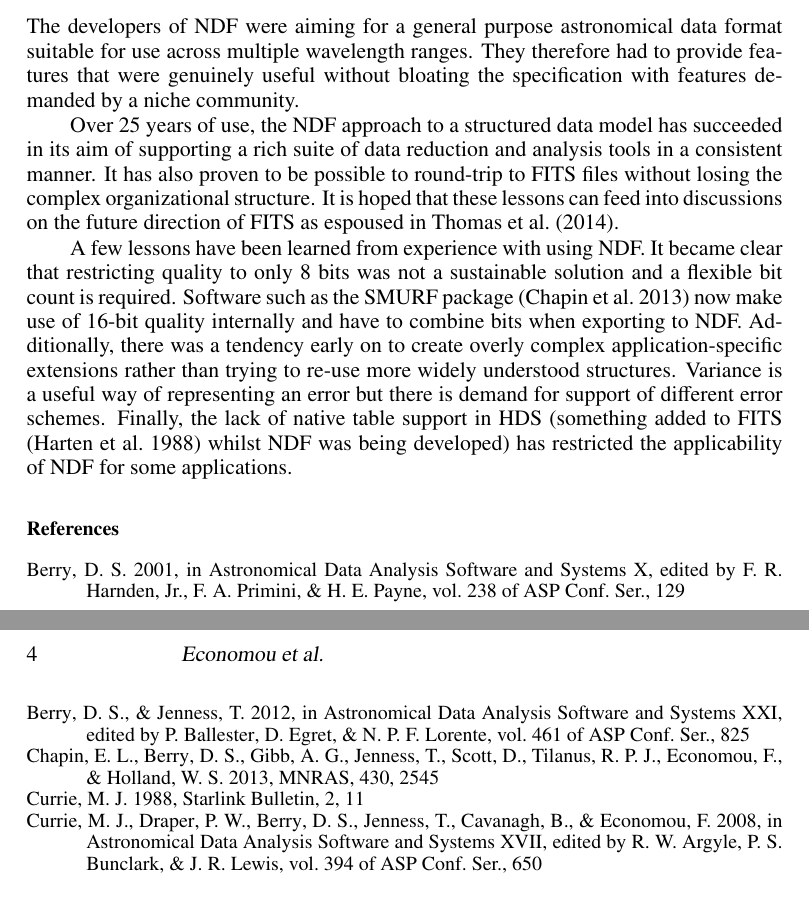
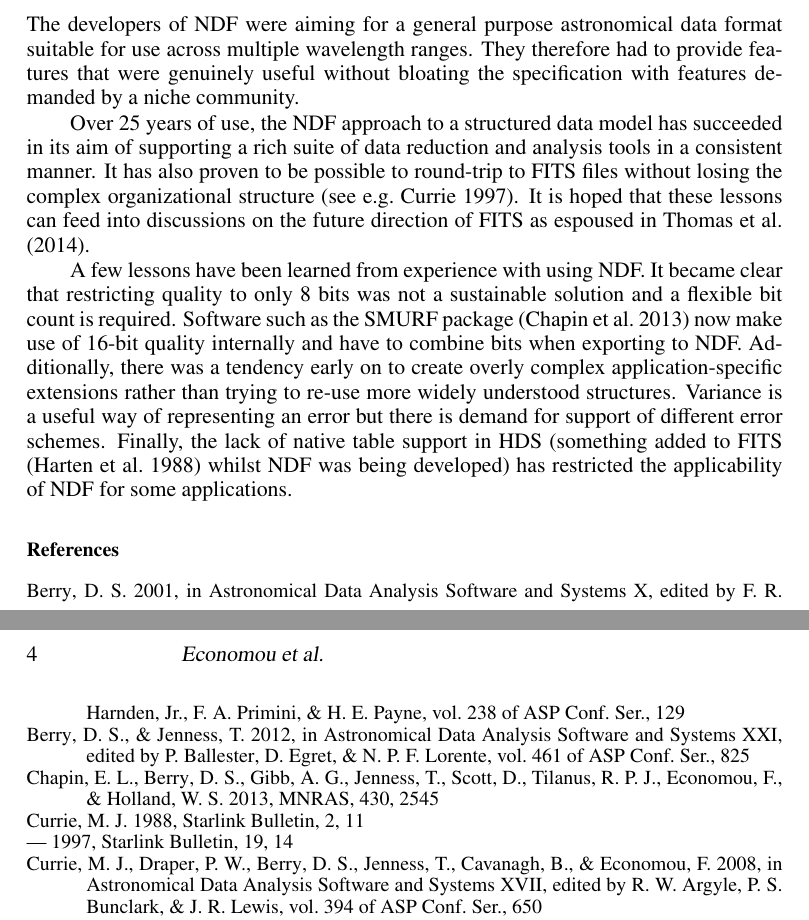
Before and after one commit to timj/adass23-ndf-economou, a LaTeX paper (P91.tex): two parts of pages 3 and 4 of 4, joined at a grey line, cut so that both start at the same text. Compiled offline with pdfLaTeX.

Commit message:
Add reference to a Starlink bulletin article for ndf2fits

```diff
--- a/P91.tex
+++ b/P91.tex
@@ -157,9 +157,9 @@ Over 25 years of use, the NDF approach to a structured data model has
 succeeded in its aim of supporting a rich suite of data reduction and
 analysis tools in a consistent manner. It has also proven to be
 possible to round-trip to FITS files without losing the complex
-organizational structure. It is hoped that these lessons can feed into
-discussions on the future direction of FITS as espoused in
-\citet{P90_adassxxiii}.
+organizational structure \citep[see e.g.][]{1997STARB..19...14C}. It
+is hoped that these lessons can feed into discussions on the future
+direction of FITS as espoused in \citet{P90_adassxxiii}.
 
 A few lessons have been learned from experience with using NDF. It
 became clear that restricting quality to only 8 bits was not a
```
Also changed, not shown: P91.bib (+9 -0 lines).
